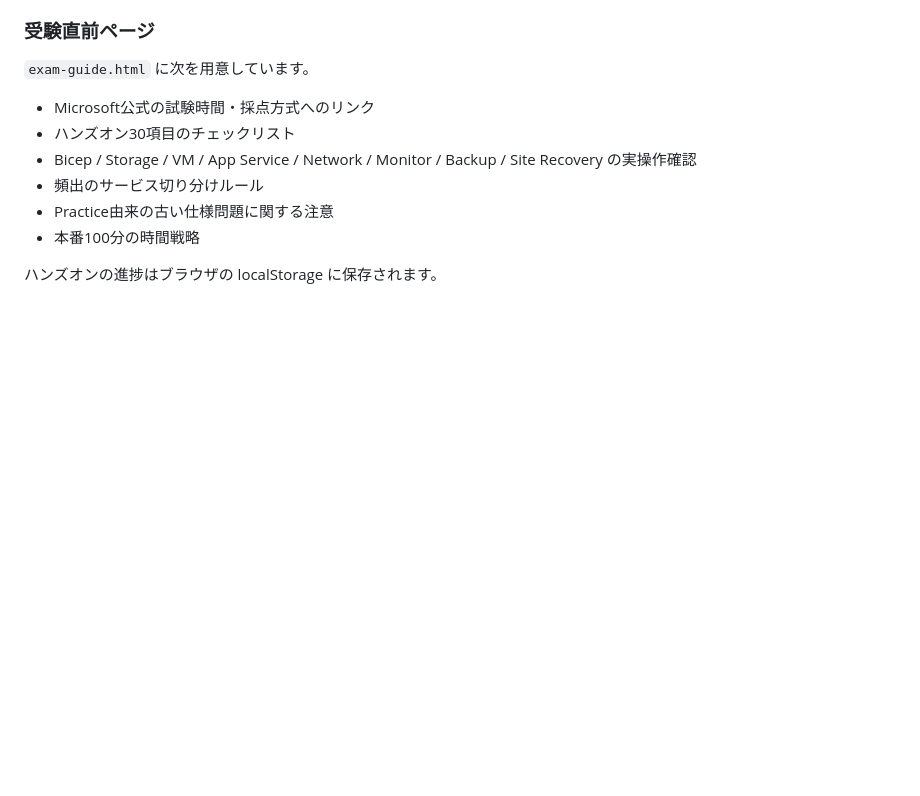
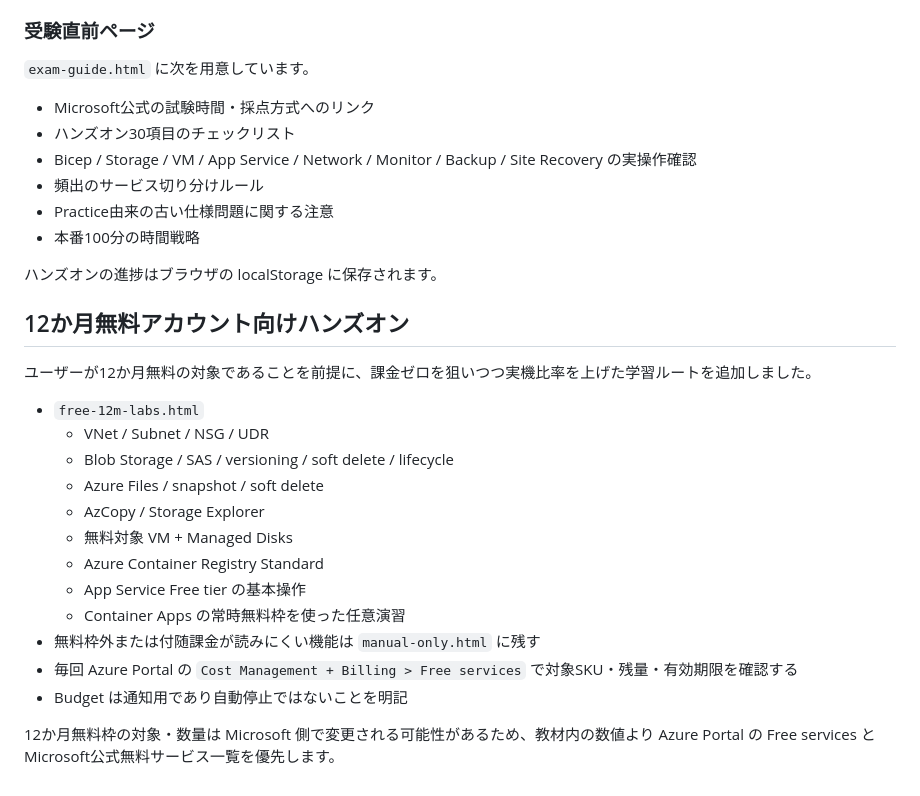
Before and after one commit to minetoshi/az104-kakomon-dojo, a Markdown page: README.md, the part around the change. GitHub-like rendering; blank space fills up the shorter version.

Commit message:
Document 12-month free AZ-104 hands-on route

```diff
--- a/README.md
+++ b/README.md
@@ -185,3 +185,22 @@ Microsoft Learn「試験 AZ-104 の学習ガイド」の **2026年4月17日現
 - 本番100分の時間戦略
 
 ハンズオンの進捗はブラウザの localStorage に保存されます。
+
+
+## 12か月無料アカウント向けハンズオン
+ユーザーが12か月無料の対象であることを前提に、課金ゼロを狙いつつ実機比率を上げた学習ルートを追加しました。
+
+- `free-12m-labs.html`
+  - VNet / Subnet / NSG / UDR
+  - Blob Storage / SAS / versioning / soft delete / lifecycle
+  - Azure Files / snapshot / soft delete
+  - AzCopy / Storage Explorer
+  - 無料対象 VM + Managed Disks
+  - Azure Container Registry Standard
+  - App Service Free tier の基本操作
+  - Container Apps の常時無料枠を使った任意演習
+- 無料枠外または付随課金が読みにくい機能は `manual-only.html` に残す
+- 毎回 Azure Portal の `Cost Management + Billing > Free services` で対象SKU・残量・有効期限を確認する
+- Budget は通知用であり自動停止ではないことを明記
+
+12か月無料枠の対象・数量は Microsoft 側で変更される可能性があるため、教材内の数値より Azure Portal の Free services と Microsoft公式無料サービス一覧を優先します。
```
